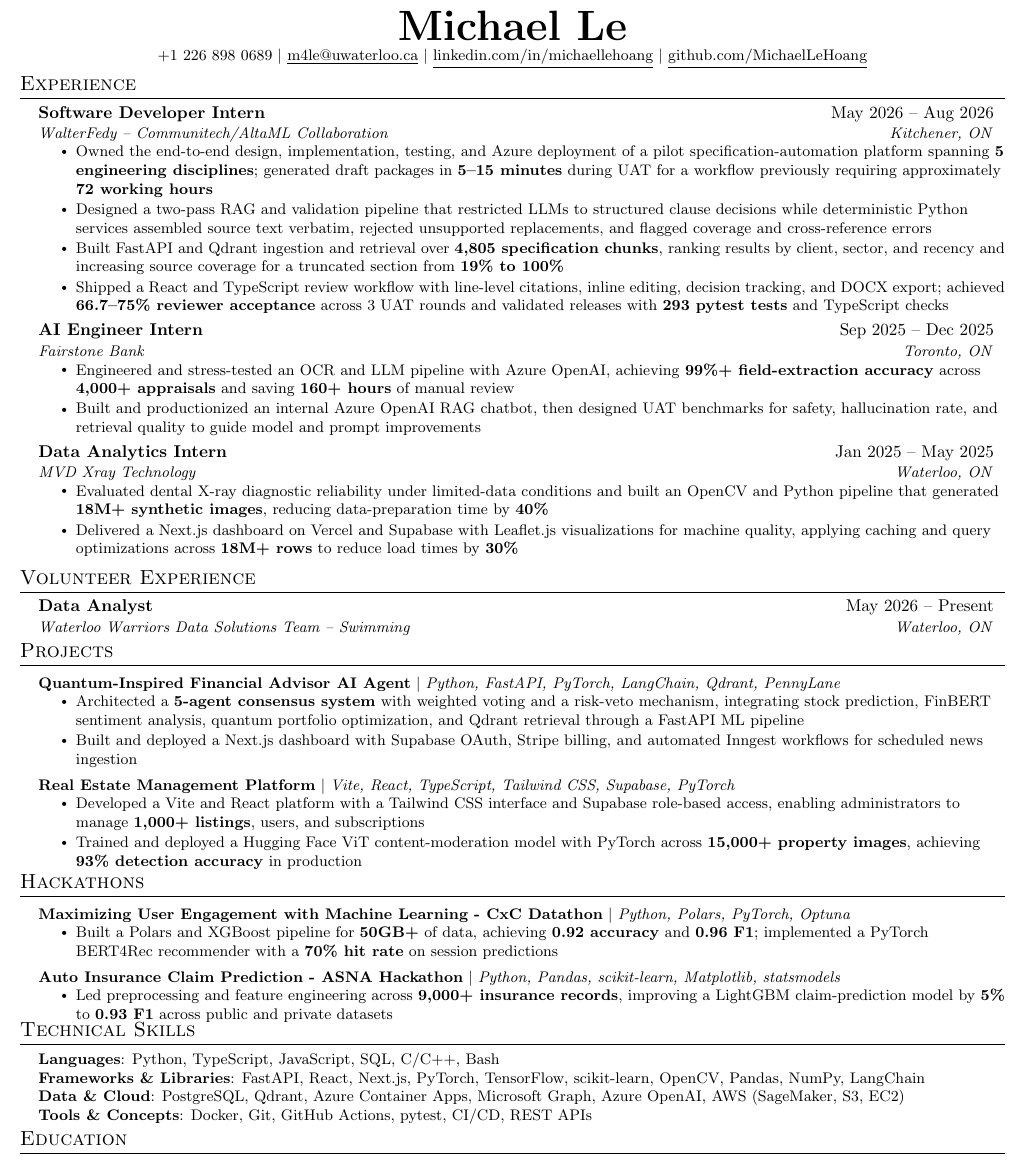
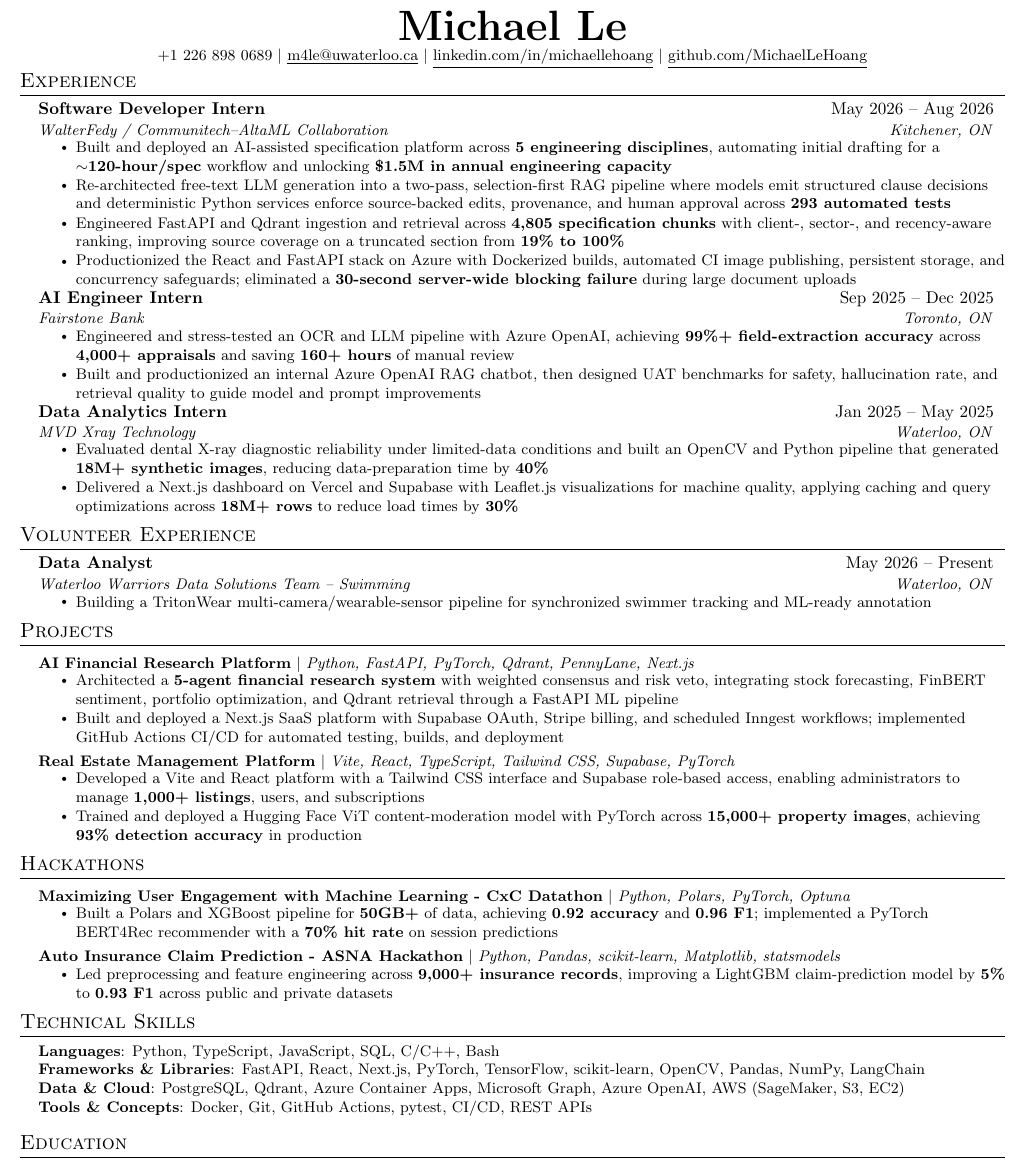
Before and after one commit to MichaelLeHoang/Resume, a LaTeX CV (resume.tex): part of the page, cut so that both start at the same text. Compiled offline with pdfLaTeX.

Commit message:
feat: refresh resume content and layout

```diff
--- a/resume.tex
+++ b/resume.tex
@@ -98,6 +98,7 @@
 \newcommand{\resumeSubHeadingListEnd}{\end{itemize}}
 \newcommand{\resumeItemListStart}{\begin{itemize}}
 \newcommand{\resumeItemListEnd}{\end{itemize}\vspace{-5pt}}
+\newcommand{\resumeSectionGap}{\vspace{-8pt}}
 
 % The external wrapper defines this marker to place Education first while
 % keeping all resume content in this file.
@@ -146,19 +159,21 @@
 \vspace{-15pt}
 \ifeducationfirst
   \resumeEducationSection
-  \vspace{-10pt}
+  \resumeSectionGap
+  \resumeTechnicalSkillsSection
+  \resumeSectionGap
 \fi
 %-----------EXPERIENCE-----------
 \section{Experience}
 \resumeSubHeadingListStart
   \resumeSubheading
   {Software Developer Intern}{May 2026 -- Aug 2026}
-  {\href{https://www.walterfedy.com/}{WalterFedy -- Communitech/AltaML Collaboration}}{Kitchener, ON}
+  {\href{https://www.walterfedy.com/}{WalterFedy / Communitech--AltaML Collaboration}}{Kitchener, ON}
   \resumeItemListStart
-    \resumeItem{Owned the end-to-end design, implementation, testing, and Azure deployment of a pilot specification-automation platform spanning \textbf{5 engineering disciplines}; generated draft packages in \textbf{5--15 minutes} during UAT for a workflow previously requiring approximately \textbf{72 working hours}}
-    \resumeItem{Designed a two-pass RAG and validation pipeline that restricted LLMs to structured clause decisions while deterministic Python services assembled source text verbatim, rejected unsupported replacements, and flagged coverage and cross-reference errors}
-    \resumeItem{Built FastAPI and Qdrant ingestion and retrieval over \textbf{4,805 specification chunks}, ranking results by client, sector, and recency and increasing source coverage for a truncated section from \textbf{19\% to 100\%}}
-    \resumeItem{Shipped a React and TypeScript review workflow with line-level citations, inline editing, decision tracking, and DOCX export; achieved \textbf{66.7--75\% reviewer acceptance} across 3 UAT rounds and validated releases with \textbf{293 pytest tests} and TypeScript checks}
+    \resumeItem{Built and deployed an AI-assisted specification platform across \textbf{5 engineering disciplines}, automating initial drafting for a \textbf{${\sim}$120-hour/spec} workflow and unlocking \textbf{\$1.5M in annual engineering capacity}}
+    \resumeItem{Re-architected free-text LLM generation into a two-pass, selection-first RAG pipeline where models emit structured clause decisions and deterministic Python services enforce source-backed edits, provenance, and human approval across \textbf{293 automated tests}}
+    \resumeItem{Engineered FastAPI and Qdrant ingestion and retrieval across \textbf{4,805 specification chunks} with client-, sector-, and recency-aware ranking, improving source coverage on a truncated section from \textbf{19\% to 100\%}}
+    \resumeItem{Productionized the React and FastAPI stack on Azure with Dockerized builds, automated CI image publishing, persistent storage, and concurrency safeguards; eliminated a \textbf{30-second server-wide blocking failure} during large document uploads}
   \resumeItemListEnd
  \resumeSubHeadingListEnd
 
@@ -188,25 +203,28 @@
 
  \resumeSubHeadingListEnd
 
-\vspace{-10pt}
+\resumeSectionGap
 %-----------VOLUNTEER EXPERIENCE-----------
 \section{Volunteer Experience}
 \resumeSubHeadingListStart
   \resumeSubheading
     {Data Analyst}{May 2026 -- Present}
     {Waterloo Warriors Data Solutions Team -- Swimming}{Waterloo, ON}
+  \resumeItemListStart
+    \resumeItem{Building a TritonWear multi-camera/wearable-sensor pipeline for synchronized swimmer tracking and ML-ready annotation}
+  \resumeItemListEnd
 \resumeSubHeadingListEnd
 
-\vspace{-10pt}
+\resumeSectionGap
 %-----------PROJECTS-----------
 \section{Projects}
     \resumeSubHeadingListStart
 
     \resumeProjectHeading
-     {\href{https://financial-advisor-agent-dusky.vercel.app/}{\textbf{Quantum-Inspired Financial Advisor AI Agent}} $|$ \emph{Python, FastAPI, PyTorch, LangChain, Qdrant, PennyLane}}{}
+     {\href{https://financial-advisor-agent-dusky.vercel.app/}{\textbf{AI Financial Research Platform}} $|$ \emph{Python, FastAPI, PyTorch, Qdrant, PennyLane, Next.js}}{}
           \resumeItemListStart
-  \resumeItem{Architected a \textbf{5-agent consensus system} with weighted voting and a risk-veto mechanism, integrating stock prediction, FinBERT sentiment analysis, quantum portfolio optimization, and Qdrant retrieval through a FastAPI ML pipeline}
-  \resumeItem{Built and deployed a Next.js dashboard with Supabase OAuth, Stripe billing, and automated Inngest workflows for scheduled news ingestion}
+  \resumeItem{Architected a \textbf{5-agent financial research system} with weighted consensus and risk veto, integrating stock forecasting, FinBERT sentiment, portfolio optimization, and Qdrant retrieval through a FastAPI ML pipeline}
+  \resumeItem{Built and deployed a Next.js SaaS platform with Supabase OAuth, Stripe billing, and scheduled Inngest workflows; implemented GitHub Actions CI/CD for automated testing, builds, and deployment}
 \resumeItemListEnd
 
 
@@ -218,7 +236,7 @@
         \resumeItemListEnd
 
     \resumeSubHeadingListEnd
-\vspace{-15pt}
+\resumeSectionGap
 % ----------Hackathon-----------
 \section{Hackathons}
     \resumeSubHeadingListStart
@@ -237,23 +255,16 @@
 
 %
 %-----------PROGRAMMING SKILLS-----------
-\vspace{-18pt}
-\section{Technical Skills}
- \begin{itemize}[leftmargin = 0.15in, label={}]
-    \small{\item{
-     \textbf{Languages}{: Python, TypeScript, JavaScript, SQL, C/C++, Bash} \\
-     \textbf{Frameworks \& Libraries}{: FastAPI, React, Next.js, PyTorch, TensorFlow, scikit-learn, OpenCV, Pandas, NumPy, LangChain}\\
-     \textbf{Data \& Cloud}{: PostgreSQL, Qdrant, Azure Container Apps, Microsoft Graph, Azure OpenAI, AWS (SageMaker, S3, EC2)}\\
-     \textbf{Tools \& Concepts}{: Docker, Git, GitHub Actions, pytest, CI/CD, REST APIs}
-
-    }}
- \end{itemize}
+\ifeducationfirst\else
+  \resumeSectionGap
+  \resumeTechnicalSkillsSection
+\fi
 
 %-----------QUALIFICATION-----------
 
 %-----------EDUCATION-----------
 \ifeducationfirst\else
-  \vspace{-17pt}
+  \resumeSectionGap
   \resumeEducationSection
 \fi
 
```
Also changed, not shown: resume.tex (12 more changed lines).
